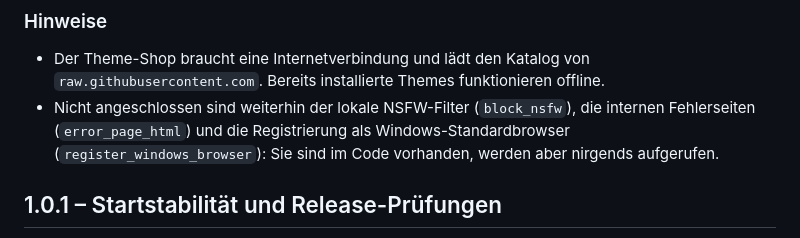
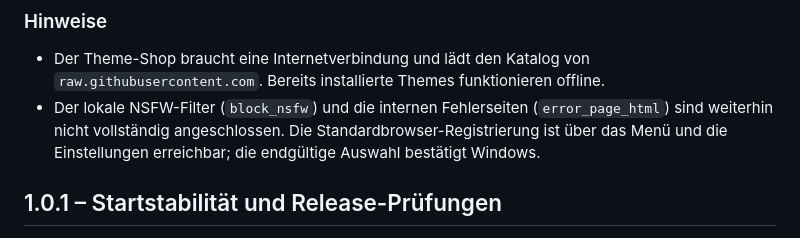
Before and after one commit to paulhubacek1-afk/NEXLORI, a Markdown page: NEXLORI/CHANGELOG.md, the part around the change. Rendered like a GitHub page.

Commit message:
Nexlori: veralteten Hinweis zur Standardbrowser-Registrierung korrigieren

```diff
--- a/NEXLORI/CHANGELOG.md
+++ b/NEXLORI/CHANGELOG.md
@@ -49,7 +49,7 @@
 
 ### Hinweise
 - Der Theme-Shop braucht eine Internetverbindung und lädt den Katalog von `raw.githubusercontent.com`. Bereits installierte Themes funktionieren offline.
-- Nicht angeschlossen sind weiterhin der lokale NSFW-Filter (`block_nsfw`), die internen Fehlerseiten (`error_page_html`) und die Registrierung als Windows-Standardbrowser (`register_windows_browser`): Sie sind im Code vorhanden, werden aber nirgends aufgerufen.
+- Der lokale NSFW-Filter (`block_nsfw`) und die internen Fehlerseiten (`error_page_html`) sind weiterhin nicht vollständig angeschlossen. Die Standardbrowser-Registrierung ist über das Menü und die Einstellungen erreichbar; die endgültige Auswahl bestätigt Windows.
 
 ## 1.0.1 – Startstabilität und Release-Prüfungen
 
```
